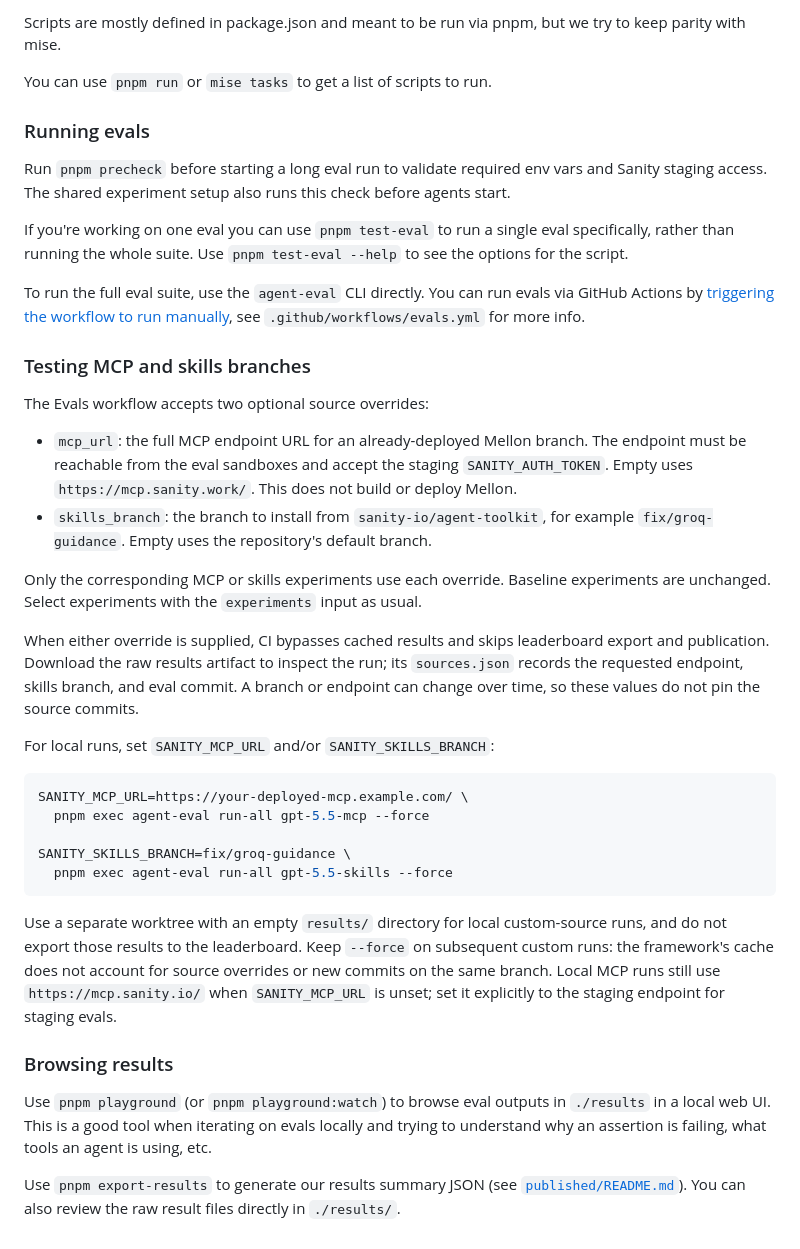
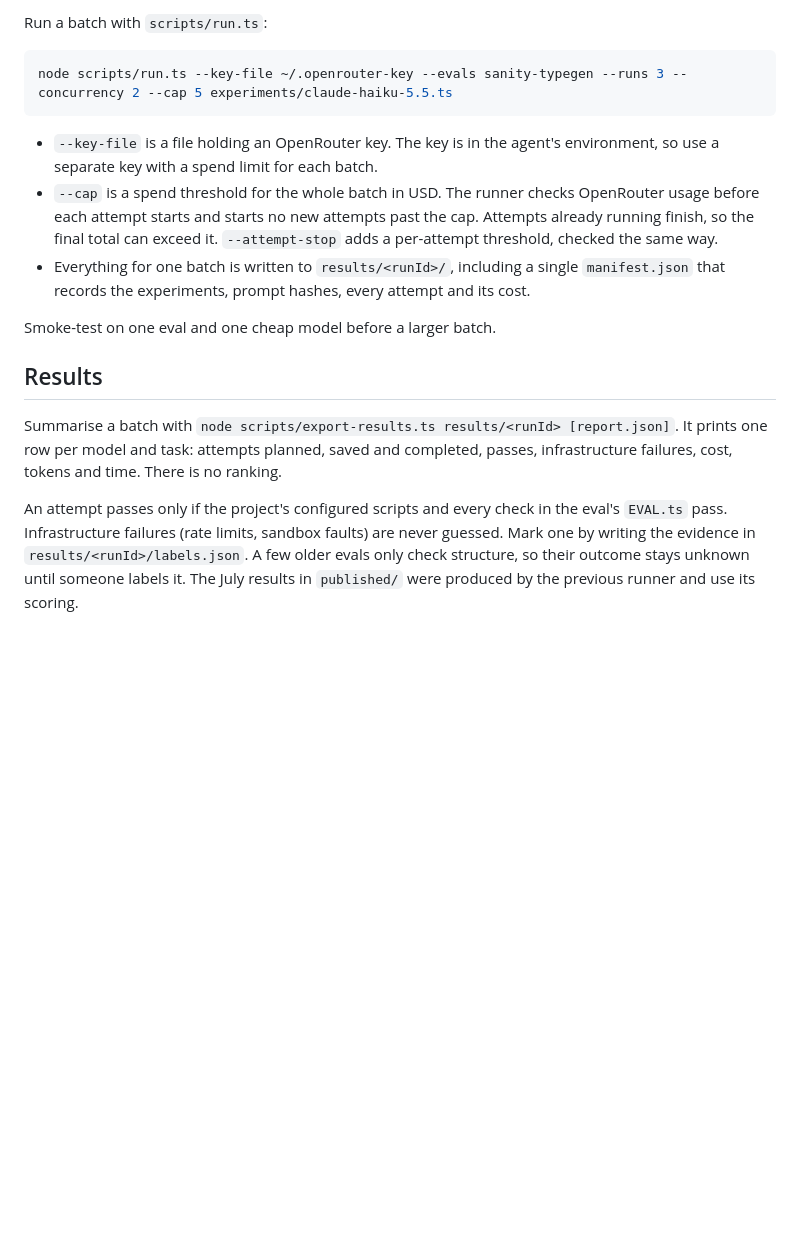
Before and after one commit to sanity-labs/agent-e2e-evals, a Markdown page: CONTRIBUTING.md, the part around one of its changes. GitHub-like rendering; blank space fills up the shorter version.

````diff
--- a/CONTRIBUTING.md
+++ b/CONTRIBUTING.md
@@ -52,46 +42,18 @@ Note that when possible, we prefer to write evals that don't need to talk to San
 
-Scripts are mostly defined in package.json and meant to be run via pnpm, but we try to keep parity with mise.
-
-You can use `pnpm run` or `mise tasks` to get a list of scripts to run.
-
-### Running evals
-
-Run `pnpm precheck` before starting a long eval run to validate required env vars and Sanity staging access.
-The shared experiment setup also runs this check before agents start.
-
-If you're working on one eval you can use `pnpm test-eval` to run a single eval specifically, rather than running the whole suite.
-Use `pnpm test-eval --help` to see the options for the script.
-
-To run the full eval suite, use the `agent-eval` CLI directly.
-You can run evals via GitHub Actions by [triggering the workflow to run manually](https://docs.github.com/en/actions/how-tos/manage-workflow-runs/manually-run-a-workflow), see `.github/workflows/evals.yml` for more info.
-
-### Testing MCP and skills branches
-
-The Evals workflow accepts two optional source overrides:
-
-- `mcp_url`: the full MCP endpoint URL for an already-deployed Mellon branch. The endpoint must be reachable from the eval sandboxes and accept the staging `SANITY_AUTH_TOKEN`. Empty uses `https://mcp.sanity.work/`. This does not build or deploy Mellon.
-- `skills_branch`: the branch to install from `sanity-io/agent-toolkit`, for example `fix/groq-guidance`. Empty uses the repository's default branch.
-
-Only the corresponding MCP or skills experiments use each override. Baseline experiments are unchanged. Select experiments with the `experiments` input as usual.
-
-When either override is supplied, CI bypasses cached results and skips leaderboard export and publication. Download the raw results artifact to inspect the run; its `sources.json` records the requested endpoint, skills branch, and eval commit. A branch or endpoint can change over time, so these values do not pin the source commits.
-
-For local runs, set `SANITY_MCP_URL` and/or `SANITY_SKILLS_BRANCH`:
+Run a batch with `scripts/run.ts`:
 
 ```sh
-SANITY_MCP_URL=https://your-deployed-mcp.example.com/ \
-  pnpm exec agent-eval run-all gpt-5.5-mcp --force
-
-SANITY_SKILLS_BRANCH=fix/groq-guidance \
-  pnpm exec agent-eval run-all gpt-5.5-skills --force
+node scripts/run.ts --key-file ~/.openrouter-key --evals sanity-typegen --runs 3 --concurrency 2 --cap 5 experiments/claude-haiku-5.5.ts
 ```
 
-Use a separate worktree with an empty `results/` directory for local custom-source runs, and do not export those results to the leaderboard. Keep `--force` on subsequent custom runs: the framework's cache does not account for source overrides or new commits on the same branch. Local MCP runs still use `https://mcp.sanity.io/` when `SANITY_MCP_URL` is unset; set it explicitly to the staging endpoint for staging evals.
+- `--key-file` is a file holding an OpenRouter key. The key is in the agent's environment, so use a separate key with a spend limit for each batch.
+- `--cap` is a spend threshold for the whole batch in USD. The runner checks OpenRouter usage before each attempt starts and starts no new attempts past the cap. Attempts already running finish, so the final total can exceed it. `--attempt-stop` adds a per-attempt threshold, checked the same way.
+- Everything for one batch is written to `results/<runId>/`, including a single `manifest.json` that records the experiments, prompt hashes, every attempt and its cost.
 
-### Browsing results
+Smoke-test on one eval and one cheap model before a larger batch.
 
-Use `pnpm playground` (or `pnpm playground:watch`) to browse eval outputs in `./results` in a local web UI.
-This is a good tool when iterating on evals locally and trying to understand why an assertion is failing, what tools an agent is using, etc.
+## Results
 
-Use `pnpm export-results` to generate our results summary JSON (see [`published/README.md`](published/README.md)).
-You can also review the raw result files directly in `./results/`.
+Summarise a batch with `node scripts/export-results.ts results/<runId> [report.json]`. It prints one row per model and task: attempts planned, saved and completed, passes, infrastructure failures, cost, tokens and time. There is no ranking.
+
+An attempt passes only if the project's configured scripts and every check in the eval's `EVAL.ts` pass. Infrastructure failures (rate limits, sandbox faults) are never guessed. Mark one by writing the evidence in `results/<runId>/labels.json`. A few older evals only check structure, so their outcome stays unknown until someone labels it. The July results in `published/` were produced by the previous runner and use its scoring.
````
Also changed, not shown: other parts of CONTRIBUTING.md (+13 -23 lines), README.md (+6 -10 lines).
